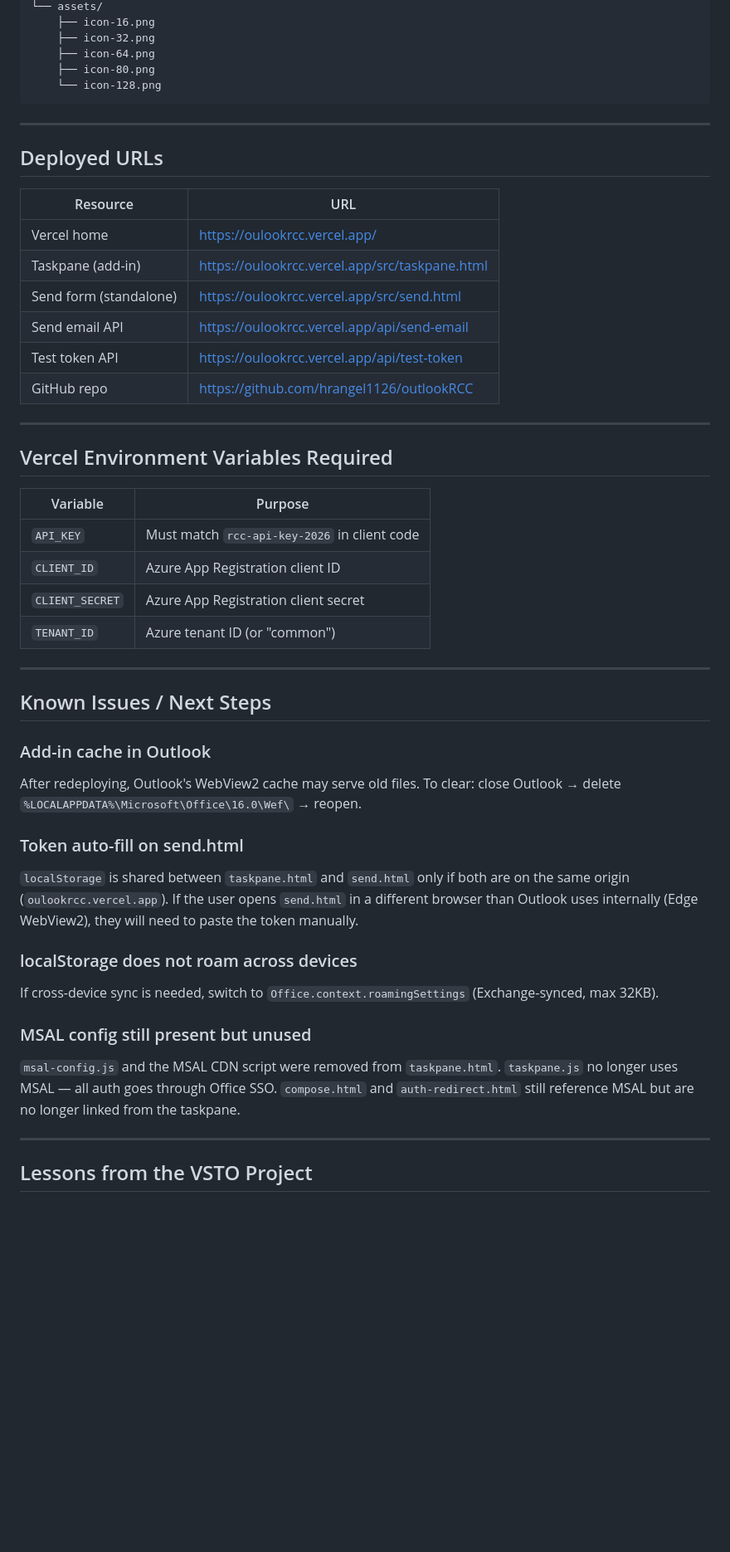
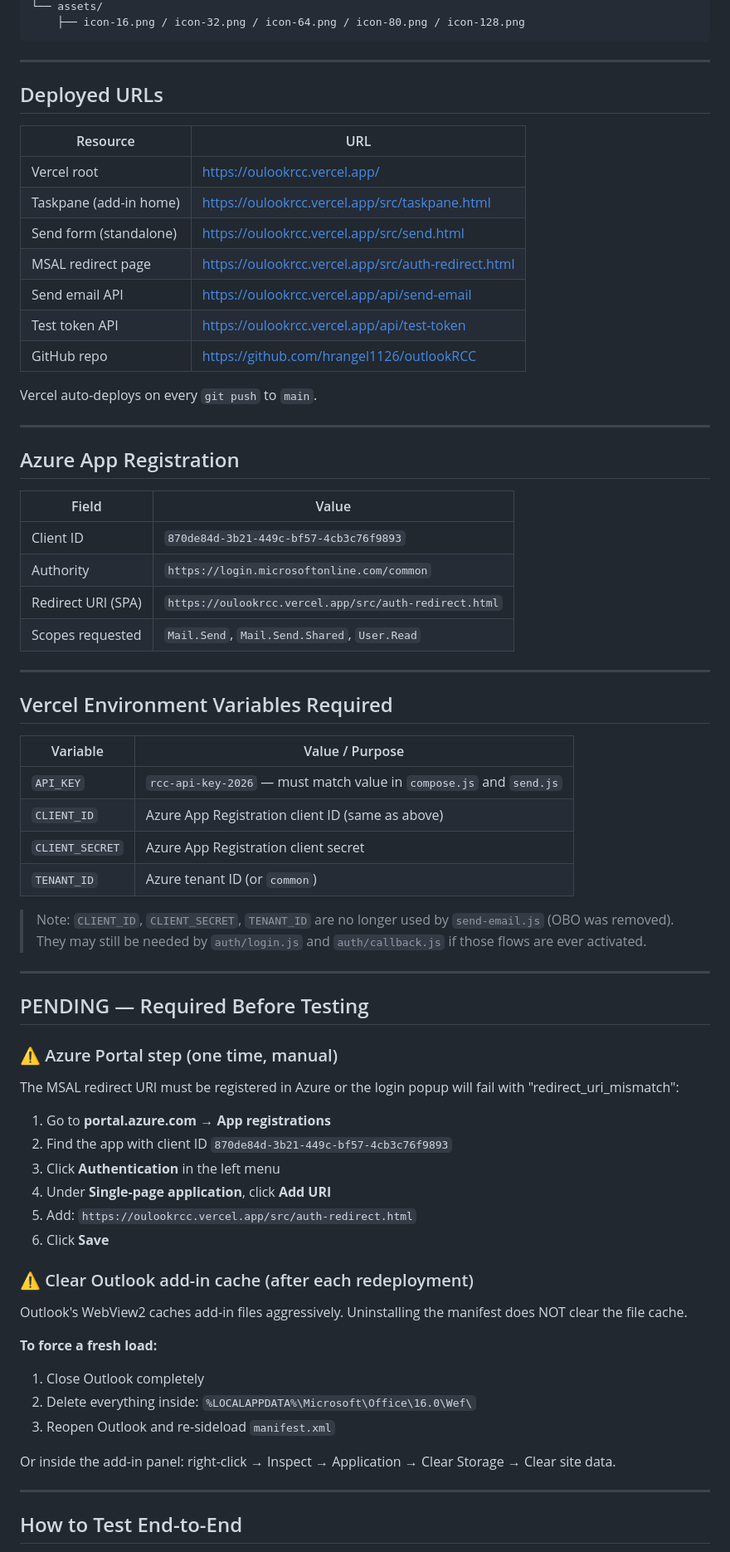
Before and after one commit to hrangel1126/outlookRCC, a Markdown page: SESSION.md, the part around one of its changes. Shown at 83% size. Drawn GitHub-style; blank space fills up the shorter version.

````diff
--- a/SESSION.md
+++ b/SESSION.md
@@ -85,9 +89,5 @@ outlooknew/
 └── assets/
-    ├── icon-16.png
-    ├── icon-32.png
-    ├── icon-64.png
-    ├── icon-80.png
-    └── icon-128.png
+    ├── icon-16.png / icon-32.png / icon-64.png / icon-80.png / icon-128.png
 ```
 
 ---
@@ -96,46 +96,68 @@ outlooknew/
 
 | Resource | URL |
 |---|---|
-| Vercel home | https://oulookrcc.vercel.app/ |
-| Taskpane (add-in) | https://oulookrcc.vercel.app/src/taskpane.html |
+| Vercel root | https://oulookrcc.vercel.app/ |
+| Taskpane (add-in home) | https://oulookrcc.vercel.app/src/taskpane.html |
 | Send form (standalone) | https://oulookrcc.vercel.app/src/send.html |
+| MSAL redirect page | https://oulookrcc.vercel.app/src/auth-redirect.html |
 | Send email API | https://oulookrcc.vercel.app/api/send-email |
 | Test token API | https://oulookrcc.vercel.app/api/test-token |
 | GitHub repo | https://github.com/hrangel1126/outlookRCC |
+
+Vercel auto-deploys on every `git push` to `main`.
+
+---
+
+## Azure App Registration
+
+| Field | Value |
+|---|---|
+| Client ID | `870de84d-3b21-449c-bf57-4cb3c76f9893` |
+| Authority | `https://login.microsoftonline.com/common` |
+| Redirect URI (SPA) | `https://oulookrcc.vercel.app/src/auth-redirect.html` |
+| Scopes requested | `Mail.Send`, `Mail.Send.Shared`, `User.Read` |
 
 ---
 
 ## Vercel Environment Variables Required
 
-| Variable | Purpose |
+| Variable | Value / Purpose |
 |---|---|
-| `API_KEY` | Must match `rcc-api-key-2026` in client code |
-| `CLIENT_ID` | Azure App Registration client ID |
+| `API_KEY` | `rcc-api-key-2026` — must match value in `compose.js` and `send.js` |
+| `CLIENT_ID` | Azure App Registration client ID (same as above) |
 | `CLIENT_SECRET` | Azure App Registration client secret |
-| `TENANT_ID` | Azure tenant ID (or "common") |
+| `TENANT_ID` | Azure tenant ID (or `common`) |
+
+> Note: `CLIENT_ID`, `CLIENT_SECRET`, `TENANT_ID` are no longer used by `send-email.js`
+> (OBO was removed). They may still be needed by `auth/login.js` and `auth/callback.js`
+> if those flows are ever activated.
 
 ---
 
-## Known Issues / Next Steps
+## PENDING — Required Before Testing
 
-### Add-in cache in Outlook
-After redeploying, Outlook's WebView2 cache may serve old files.
-To clear: close Outlook → delete `%LOCALAPPDATA%\Microsoft\Office\16.0\Wef\` → reopen.
+### ⚠ Azure Portal step (one time, manual)
+The MSAL redirect URI must be registered in Azure or the login popup will fail with
+"redirect_uri_mismatch":
 
-### Token auto-fill on send.html
-`localStorage` is shared between `taskpane.html` and `send.html` only if both are on the same
-origin (`oulookrcc.vercel.app`). If the user opens `send.html` in a different browser than
-Outlook uses internally (Edge WebView2), they will need to paste the token manually.
+1. Go to **portal.azure.com** → **App registrations**
+2. Find the app with client ID `870de84d-3b21-449c-bf57-4cb3c76f9893`
+3. Click **Authentication** in the left menu
+4. Under **Single-page application**, click **Add URI**
+5. Add: `https://oulookrcc.vercel.app/src/auth-redirect.html`
+6. Click **Save**
 
-### localStorage does not roam across devices
-If cross-device sync is needed, switch to `Office.context.roamingSettings` (Exchange-synced, max 32KB).
+### ⚠ Clear Outlook add-in cache (after each redeployment)
+Outlook's WebView2 caches add-in files aggressively. Uninstalling the manifest does NOT clear the file cache.
 
-### MSAL config still present but unused
-`msal-config.js` and the MSAL CDN script were removed from `taskpane.html`.
-`taskpane.js` no longer uses MSAL — all auth goes through Office SSO.
-`compose.html` and `auth-redirect.html` still reference MSAL but are no longer linked from the taskpane.
+**To force a fresh load:**
+1. Close Outlook completely
+2. Delete everything inside: `%LOCALAPPDATA%\Microsoft\Office\16.0\Wef\`
+3. Reopen Outlook and re-sideload `manifest.xml`
+
+Or inside the add-in panel: right-click → Inspect → Application → Clear Storage → Clear site data.
 
 ---
 
-## Lessons from the VSTO Project
+## How to Test End-to-End
 
````
Also changed, not shown: other parts of SESSION.md (+90 -51 lines).
